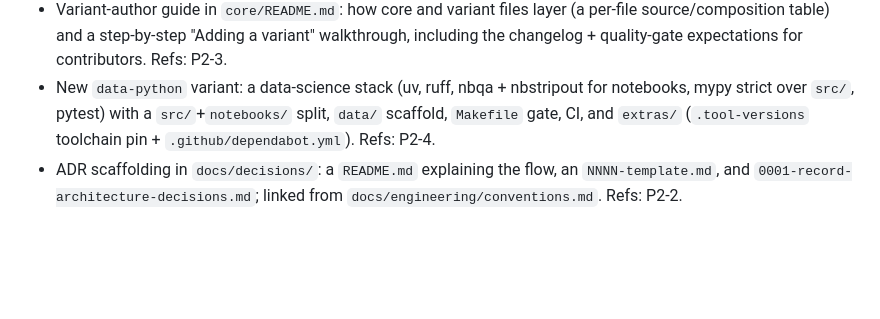
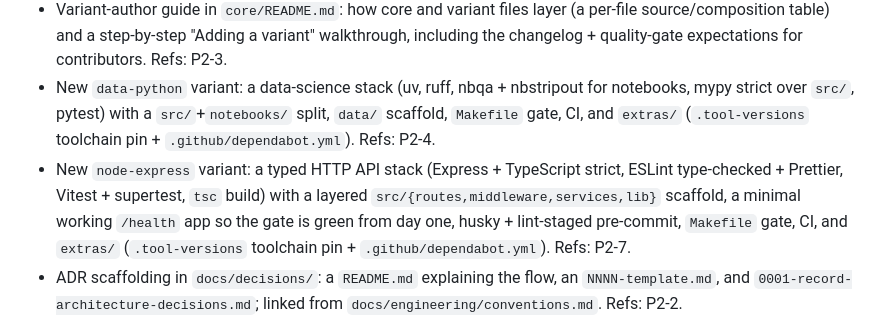
Before and after one commit to spockey4711/DevBlueprint, a Markdown page: CHANGELOG.md, the part around the change. Drawn GitHub-style; blank space fills up the shorter version.

Commit message:
docs: record node-express variant in changelog and backlog
Refs: P2-7

Co-Authored-By: Claude Opus 4.8 <noreply@anthropic.com>

```diff
--- a/CHANGELOG.md
+++ b/CHANGELOG.md
@@ -23,6 +23,11 @@ All notable changes are documented here, following
 - New `data-python` variant: a data-science stack (uv, ruff, nbqa + nbstripout for notebooks,
   mypy strict over `src/`, pytest) with a `src/`+`notebooks/` split, `data/` scaffold, `Makefile`
   gate, CI, and `extras/` (`.tool-versions` toolchain pin + `.github/dependabot.yml`). Refs: P2-4.
+- New `node-express` variant: a typed HTTP API stack (Express + TypeScript strict, ESLint
+  type-checked + Prettier, Vitest + supertest, `tsc` build) with a layered
+  `src/{routes,middleware,services,lib}` scaffold, a minimal working `/health` app so the gate is
+  green from day one, husky + lint-staged pre-commit, `Makefile` gate, CI, and `extras/`
+  (`.tool-versions` toolchain pin + `.github/dependabot.yml`). Refs: P2-7.
 - ADR scaffolding in `docs/decisions/`: a `README.md` explaining the flow, an `NNNN-template.md`,
   and `0001-record-architecture-decisions.md`; linked from `docs/engineering/conventions.md`.
   Refs: P2-2.
```
Also changed, not shown: docs/project/backlog.md (+1 -1 lines).
